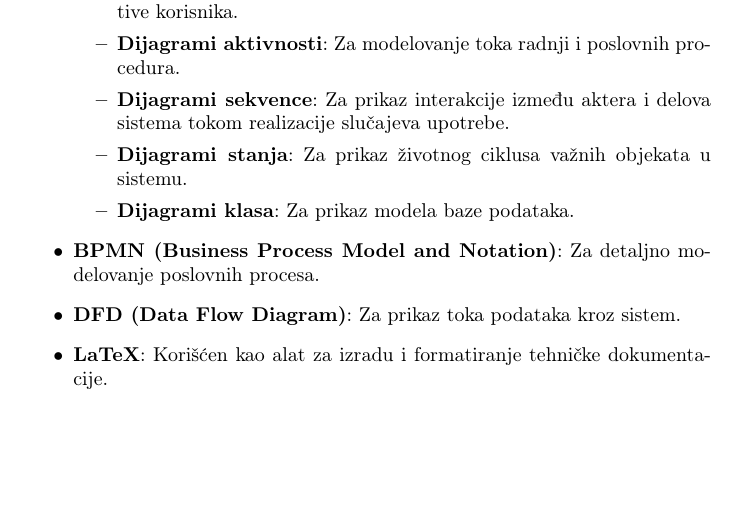
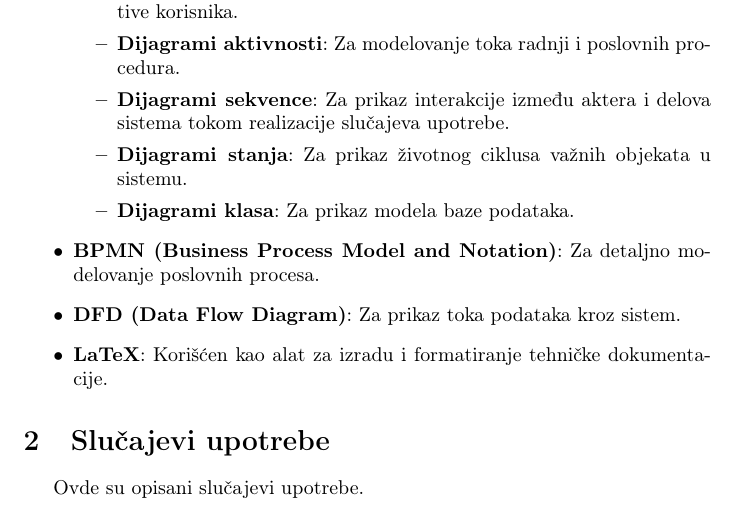
Before and after one commit to Mayhemy/IS-2026, a LaTeX document (Informacioni sistem studija za animirane filmove.tex, which reads dokumentacija/slucajevi_upotrebe.tex): part of page 4 of 4, cut so that both start at the same text, the shorter picture padded with empty space. Compiled offline with pdfLaTeX.

Commit message:
Add Use_case.tex

```diff
--- /dev/null
+++ b/dokumentacija/slucajevi_upotrebe.tex
@@ -0,0 +1,6 @@
+\section{Slučajevi upotrebe}
+
+Ovde su opisani slučajevi upotrebe.
+
+%kako ukljucujete fajl u glavni main
+% \input{./dokumentacija/vas tex fajl}
```
Also changed, not shown: Informacioni sistem studija za animirane filmove.tex (+2 -0 lines), Informacioni sistem studija za animirane filmove.pdf.
